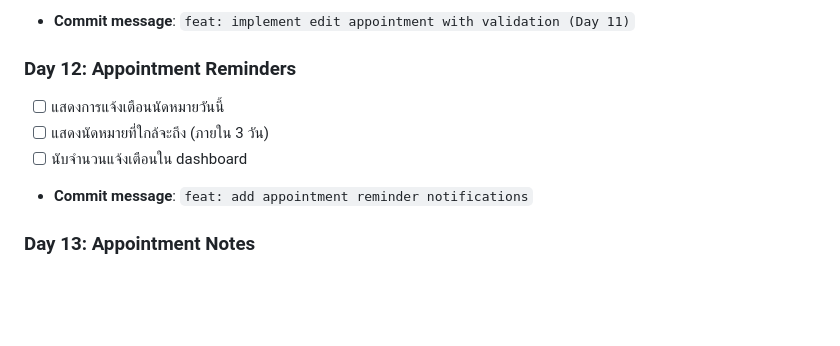
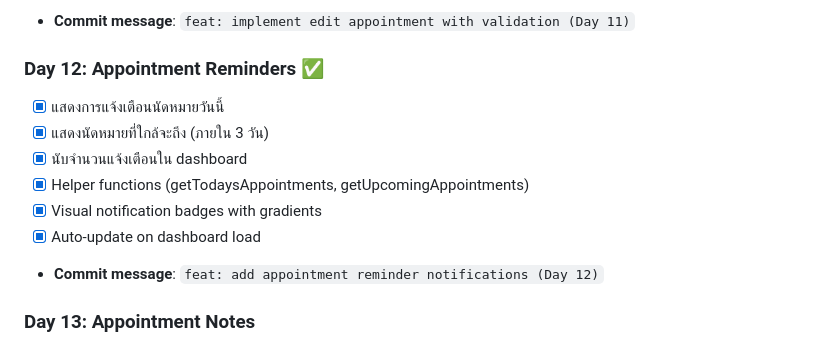
Before and after one commit to yosasasutsut/hospital-management-system, a Markdown page: ROADMAP.md, the part around the change. GitHub-like rendering; blank space fills up the shorter version.

Commit message:
docs: mark Day 12 complete in ROADMAP
Update roadmap with completed appointment reminders features

```diff
--- a/ROADMAP.md
+++ b/ROADMAP.md
@@ -91,11 +91,14 @@
 - [x] อัพเดท dashboard อัตโนมัติ
 - **Commit message**: `feat: implement edit appointment with validation (Day 11)`
 
-### Day 12: Appointment Reminders
-- [ ] แสดงการแจ้งเตือนนัดหมายวันนี้
-- [ ] แสดงนัดหมายที่ใกล้จะถึง (ภายใน 3 วัน)
-- [ ] นับจำนวนแจ้งเตือนใน dashboard
-- **Commit message**: `feat: add appointment reminder notifications`
+### Day 12: Appointment Reminders ✅
+- [x] แสดงการแจ้งเตือนนัดหมายวันนี้
+- [x] แสดงนัดหมายที่ใกล้จะถึง (ภายใน 3 วัน)
+- [x] นับจำนวนแจ้งเตือนใน dashboard
+- [x] Helper functions (getTodaysAppointments, getUpcomingAppointments)
+- [x] Visual notification badges with gradients
+- [x] Auto-update on dashboard load
+- **Commit message**: `feat: add appointment reminder notifications (Day 12)`
 
 ### Day 13: Appointment Notes
 - [ ] เพิ่มช่องบันทึกหมายเหตุในแต่ละนัดหมาย
```
